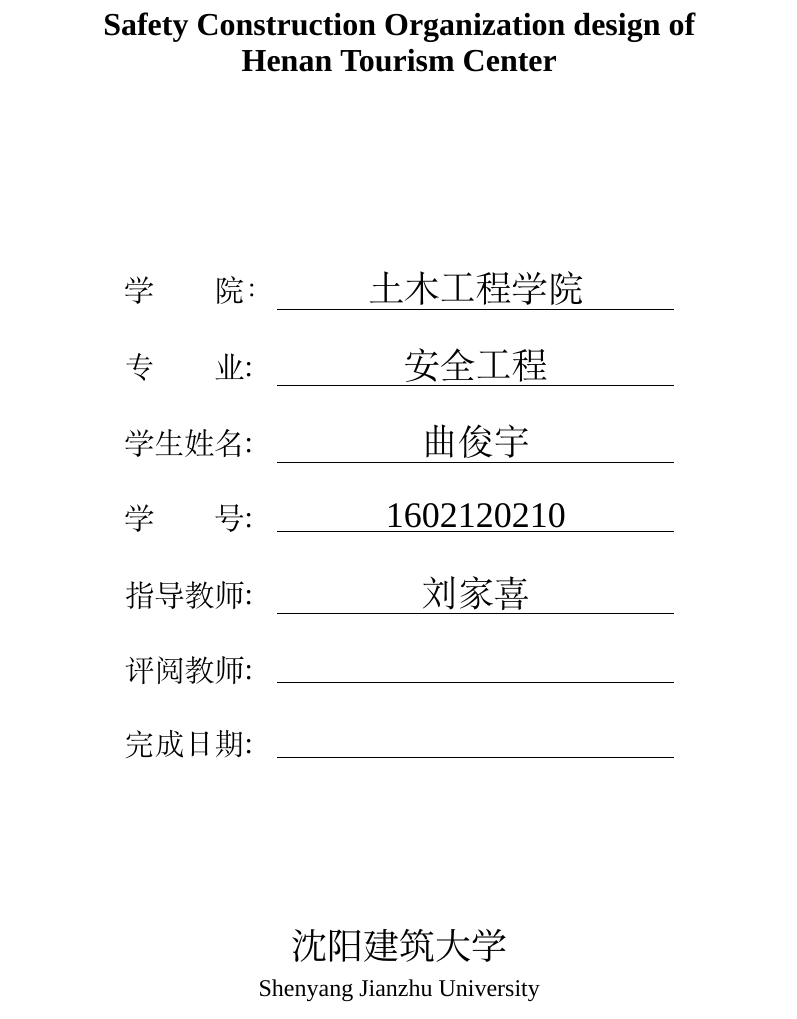
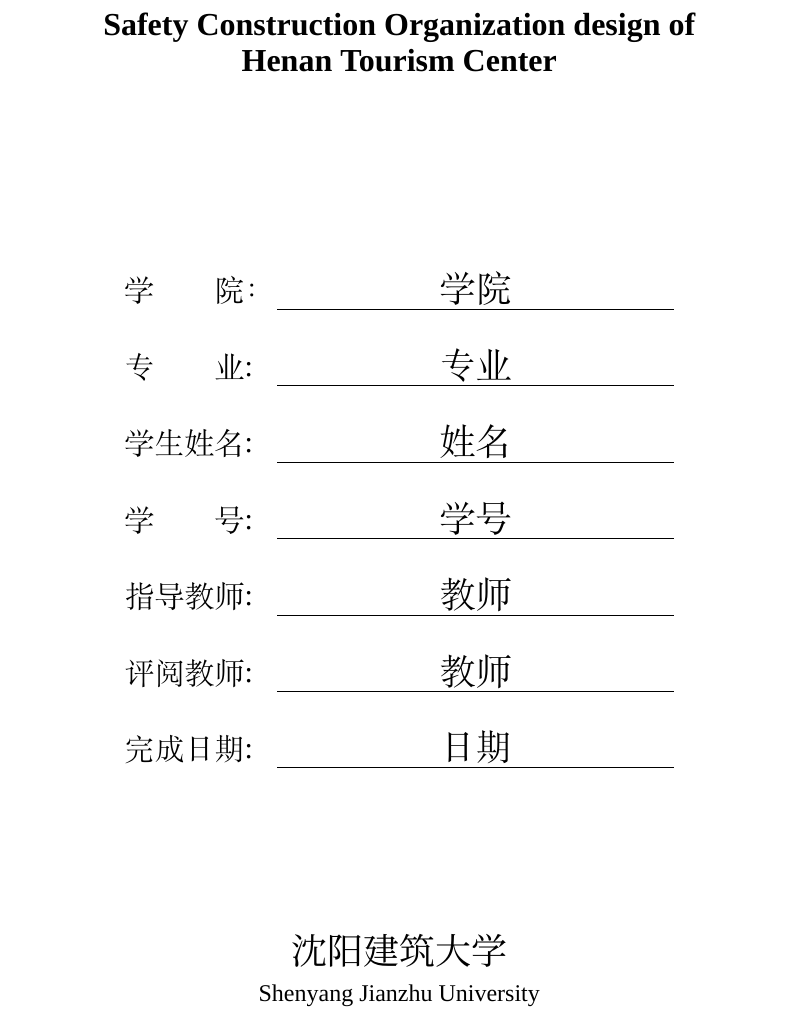
Before and after one commit to galentwww/undergraduate, a LaTeX thesis (thesis.tex, which reads body/cover.tex): part of page 1 of 42, cut so that both start at the same text. Compiled offline with XeLaTeX; a missing font is replaced by an installed copy or a similar font.

Commit message:
调整封面

```diff
--- a/body/cover.tex
+++ b/body/cover.tex
@@ -12,19 +12,19 @@
 
 \zhongsong
 \begin{tabular}{cc}
- \zihao{-3} 学\ \ \ \ \ \ \ \ 院：&\underline{\makebox[7cm][c]{\zihao{-2}土木工程学院}} \\
+ \zihao{-3} 学\ \ \ \ \ \ \ \ 院：&\underline{\makebox[7cm][c]{\zihao{-2}学院}} \\
  \\
- \zihao{-3} 专\ \ \ \ \ \ \ \ 业: & \underline{\makebox[7cm][c]{\zihao{-2}安全工程}} \\
+ \zihao{-3} 专\ \ \ \ \ \ \ \ 业: & \underline{\makebox[7cm][c]{\zihao{-2}专业}} \\
  \\
- \zihao{-3} 学生姓名: & \underline{\makebox[7cm][c]{\zihao{-2}曲俊宇}} \\
+ \zihao{-3} 学生姓名: & \underline{\makebox[7cm][c]{\zihao{-2}姓名}} \\
  \\
- \zihao{-3} 学\ \ \ \ \ \ \ \ 号: & \underline{\makebox[7cm][c]{\zihao{-2}1602120210}} \\
+ \zihao{-3} 学\ \ \ \ \ \ \ \ 号: & \underline{\makebox[7cm][c]{\zihao{-2}学号}} \\
  \\
- \zihao{-3} 指导教师: & \underline{\makebox[7cm][c]{\zihao{-2}刘家喜}} \\
+ \zihao{-3} 指导教师: & \underline{\makebox[7cm][c]{\zihao{-2}教师}} \\
  \\
- \zihao{-3} 评阅教师: & \underline{\makebox[7cm][c]{\zihao{-2}}} \\
+ \zihao{-3} 评阅教师: & \underline{\makebox[7cm][c]{\zihao{-2}教师}} \\
  \\
- \zihao{-3} 完成日期: & \underline{\makebox[7cm][c]{\zihao{-2}}} \\
+ \zihao{-3} 完成日期: & \underline{\makebox[7cm][c]{\zihao{-2}日期}} \\
  \\
 \end{tabular}
 
```
Also changed, not shown: thesis.pdf.
